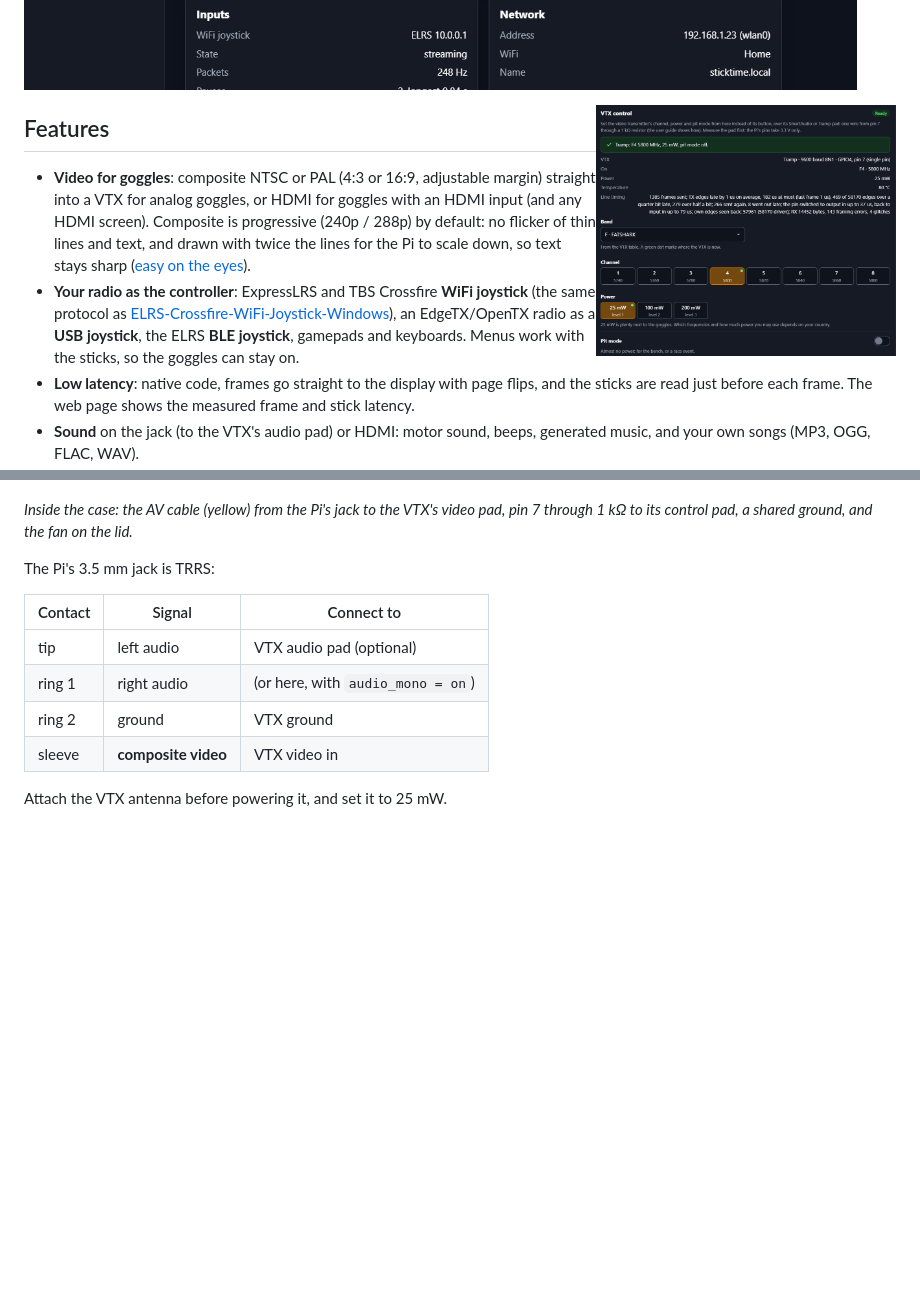
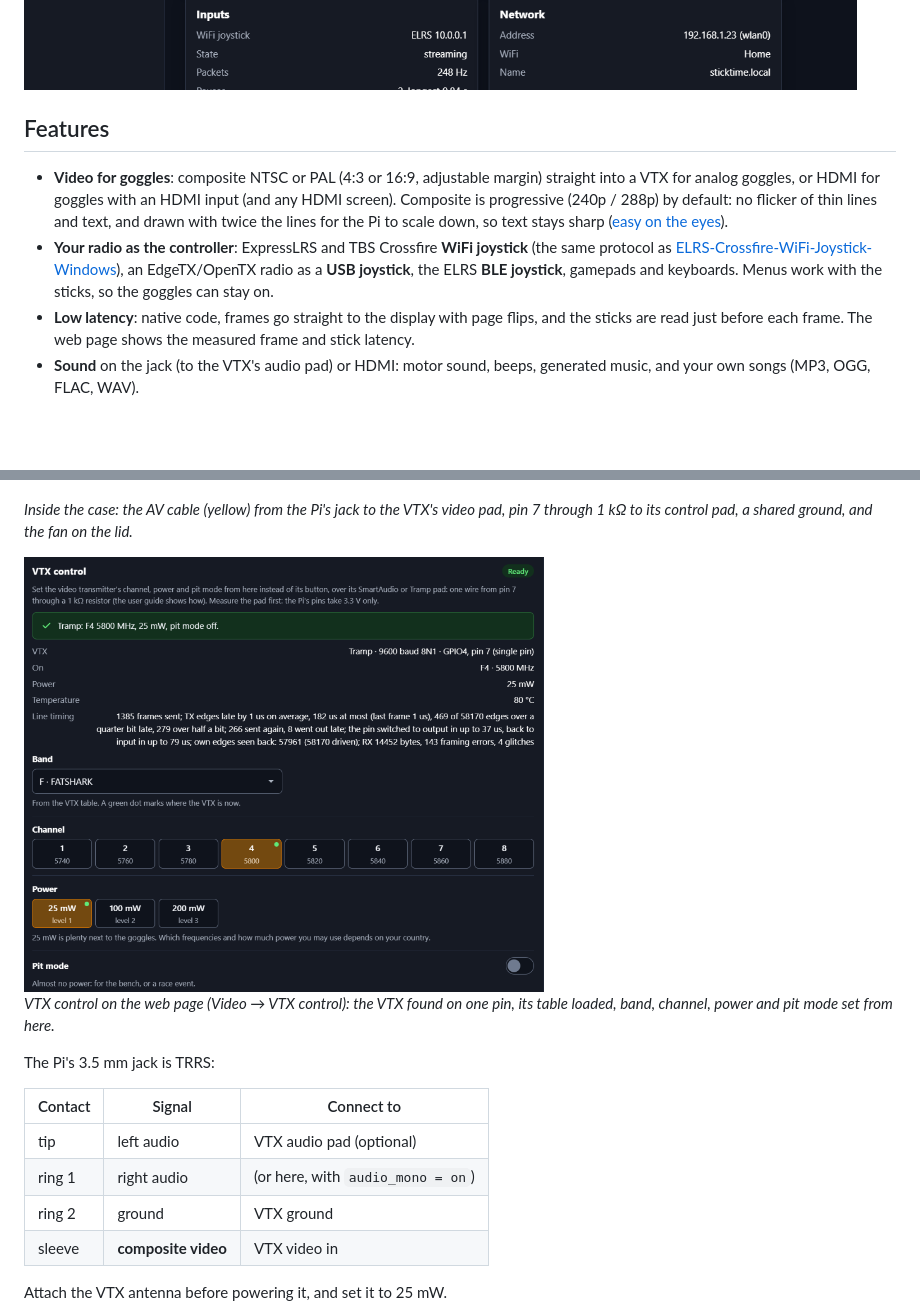
Before and after one commit to juricabi/sticktime-pi, a Markdown page: README.md, 2 parts joined by grey strips. Drawn GitHub-style; blank space fills up the shorter version.

Commit message:
README: the VTX control screenshot inline in the wiring section, not floated beside the features
Co-Authored-By: Claude Fable 5.1 <noreply@anthropic.com>

```diff
--- a/README.md
+++ b/README.md
@@ -13,8 +13,6 @@ picture to an analog FPV monitor or goggles, and an EdgeTX radio flies it over i
 > unplug its battery.
 
 ![The web page: status with the live game screen, frame rate and stick latency](docs/images/web-status.png)
-
-<img src="docs/images/web-vtx.png" alt="VTX control on the web page: the VTX found over Tramp, band, channel and power" width="300" align="right">
 
 ## Features
 
@@ -78,6 +76,10 @@ and no audio jack; the Pi 400 has no composite output (HDMI only). Reports from
 ![The open case: the Raspberry Pi, the VTX and the 40 mm fan on the lid, the AV cable from the Pi's jack to the VTX](docs/images/case-open.jpg)
 
 *Inside the case: the AV cable (yellow) from the Pi's jack to the VTX's video pad, pin 7 through 1 kΩ to its control pad, a shared ground, and the fan on the lid.*
+
+<img src="docs/images/web-vtx.png" alt="VTX control on the web page: the VTX found over Tramp, its band, channel and power, the line timing" width="520">
+
+*VTX control on the web page (Video → VTX control): the VTX found on one pin, its table loaded, band, channel, power and pit mode set from here.*
 
 The Pi's 3.5 mm jack is TRRS:
 
```
